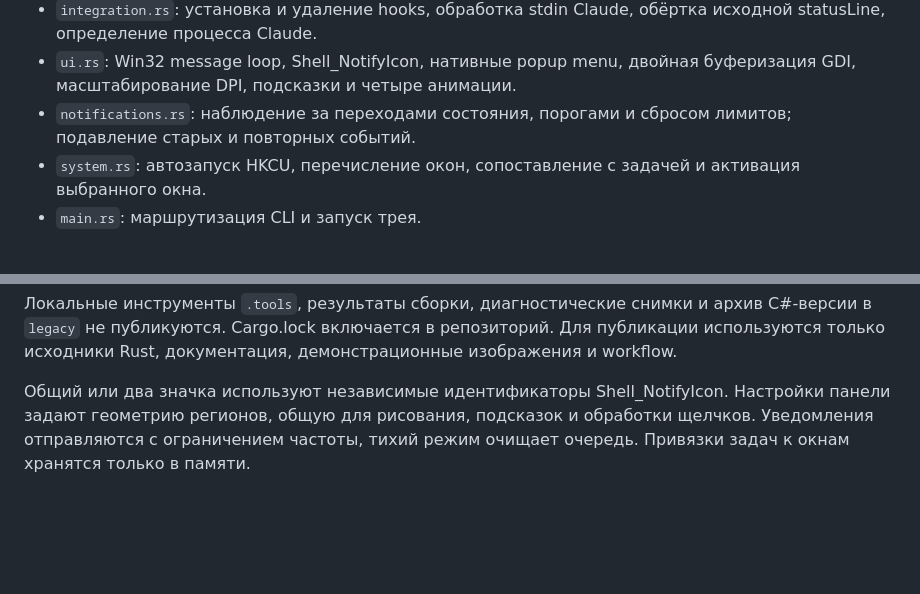
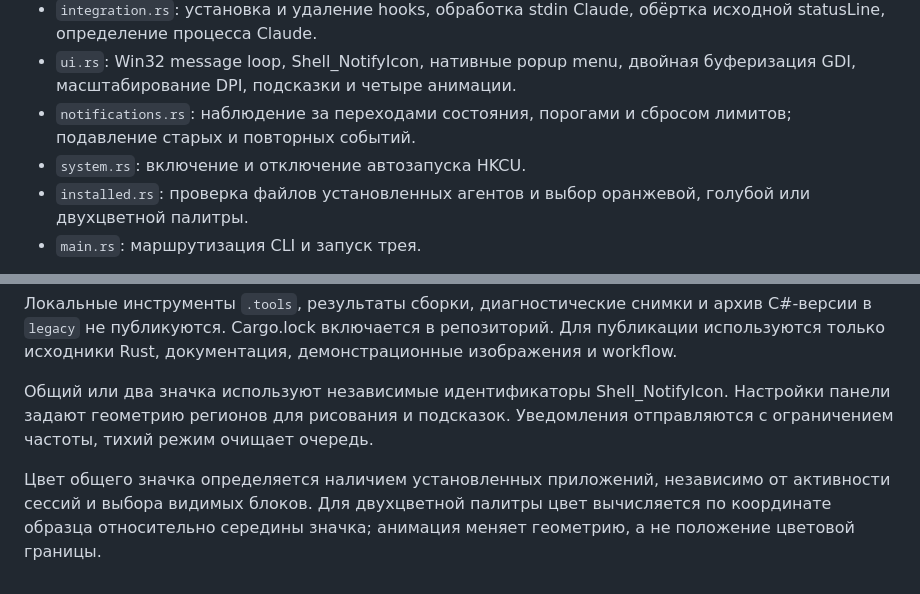
Before and after one commit to danzxz1/claude-status-bar-windows, a Markdown page: docs/architecture.md, 2 parts joined by grey strips. Drawn GitHub-style; blank space fills up the shorter version.

```diff
--- a/docs/architecture.md
+++ b/docs/architecture.md
@@ -5,7 +5,8 @@
 - `integration.rs`: установка и удаление hooks, обработка stdin Claude, обёртка исходной statusLine, определение процесса Claude.
 - `ui.rs`: Win32 message loop, Shell_NotifyIcon, нативные popup menu, двойная буферизация GDI, масштабирование DPI, подсказки и четыре анимации.
 - `notifications.rs`: наблюдение за переходами состояния, порогами и сбросом лимитов; подавление старых и повторных событий.
-- `system.rs`: автозапуск HKCU, перечисление окон, сопоставление с задачей и активация выбранного окна.
+- `system.rs`: включение и отключение автозапуска HKCU.
+- `installed.rs`: проверка файлов установленных агентов и выбор оранжевой, голубой или двухцветной палитры.
 - `main.rs`: маршрутизация CLI и запуск трея.
 
 Поток интерфейса не читает журналы: фоновый поток публикует снимки состояния через Mutex. Чтение Codex выполняется по смещениям, поэтому незавершённые строки не обрабатываются до дописывания перевода строки. Парсер ограничивает размер одной строки и не сериализует содержимое бесед обратно на диск.
@@ -16,4 +17,6 @@
 
 Локальные инструменты `.tools`, результаты сборки, диагностические снимки и архив C#-версии в `legacy` не публикуются. Cargo.lock включается в репозиторий. Для публикации используются только исходники Rust, документация, демонстрационные изображения и workflow.
 
-Общий или два значка используют независимые идентификаторы Shell_NotifyIcon. Настройки панели задают геометрию регионов, общую для рисования, подсказок и обработки щелчков. Уведомления отправляются с ограничением частоты, тихий режим очищает очередь. Привязки задач к окнам хранятся только в памяти.
+Общий или два значка используют независимые идентификаторы Shell_NotifyIcon. Настройки панели задают геометрию регионов для рисования и подсказок. Уведомления отправляются с ограничением частоты, тихий режим очищает очередь.
+
+Цвет общего значка определяется наличием установленных приложений, независимо от активности сессий и выбора видимых блоков. Для двухцветной палитры цвет вычисляется по координате образца относительно середины значка; анимация меняет геометрию, а не положение цветовой границы.
```
Also changed, not shown: README.md (+14 -11 lines), assets/brand-icons.png (added), assets/preview-vertical.png, assets/preview.png, 8 other files.
